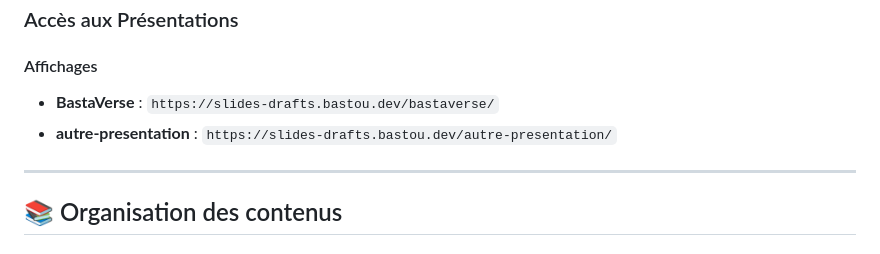
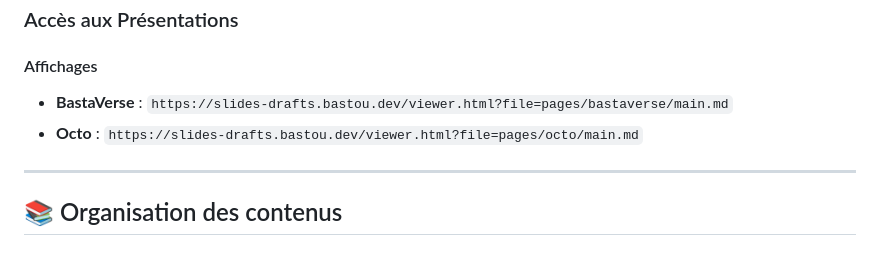
Before and after one commit to sebastien-rouen/slides, a Markdown page: README.md, the part around the change. Drawn GitHub-style.

Commit message:
docs: mise a jour des URLs d'acces aux presentations

```diff
--- a/README.md
+++ b/README.md
@@ -70,8 +70,8 @@ npm run build:autre-presentation
 ### Accès aux Présentations
 
 #### Affichages
-- **BastaVerse** : `https://slides-drafts.bastou.dev/bastaverse/`
-- **autre-presentation** : `https://slides-drafts.bastou.dev/autre-presentation/`
+- **BastaVerse** : `https://slides-drafts.bastou.dev/viewer.html?file=pages/bastaverse/main.md`
+- **Octo** : `https://slides-drafts.bastou.dev/viewer.html?file=pages/octo/main.md`
 
 ---
 
```
